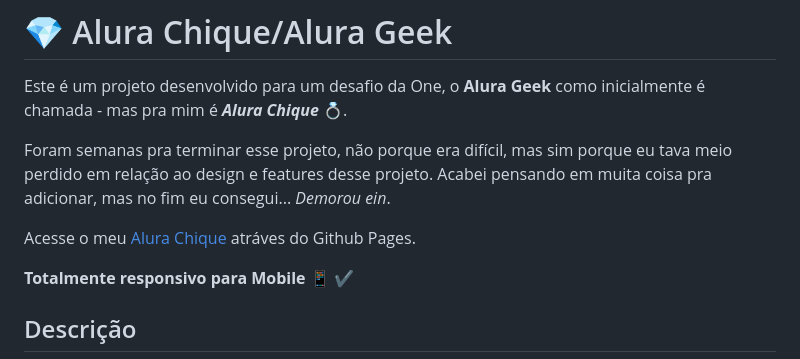
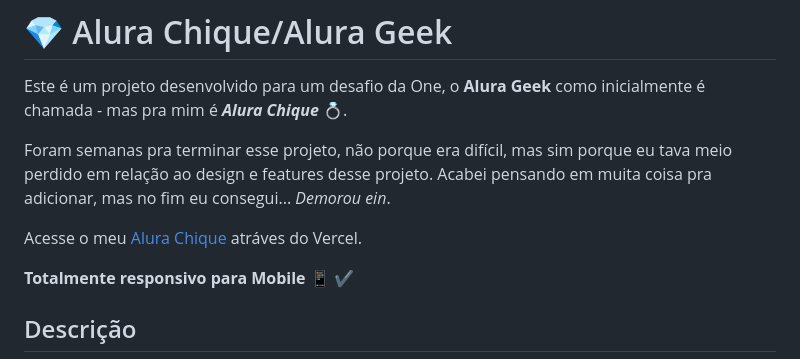
Before and after one commit to MeSGuel/DesafioT6-One-AluraChique, a Markdown page: README.md, the part around the change. Drawn GitHub-style.

```diff
--- a/README.md
+++ b/README.md
@@ -4,7 +4,7 @@ Este é um projeto desenvolvido para um desafio da One, o **Alura Geek** como in
 Foram semanas pra terminar esse projeto, não porque era difícil, mas sim porque eu tava meio perdido em relação ao design e features desse projeto.
 Acabei pensando em muita coisa pra adicionar, mas no fim eu consegui... _Demorou ein_.
 
-Acesse o meu [Alura Chique](https://mesguel.github.io/Desafio-T6-One-aluraChique/) atráves do Github Pages.
+Acesse o meu [Alura Chique](https://alura-chique.vercel.app/) atráves do Vercel.
 
 **Totalmente responsivo para Mobile 📱** ✔
 
```
